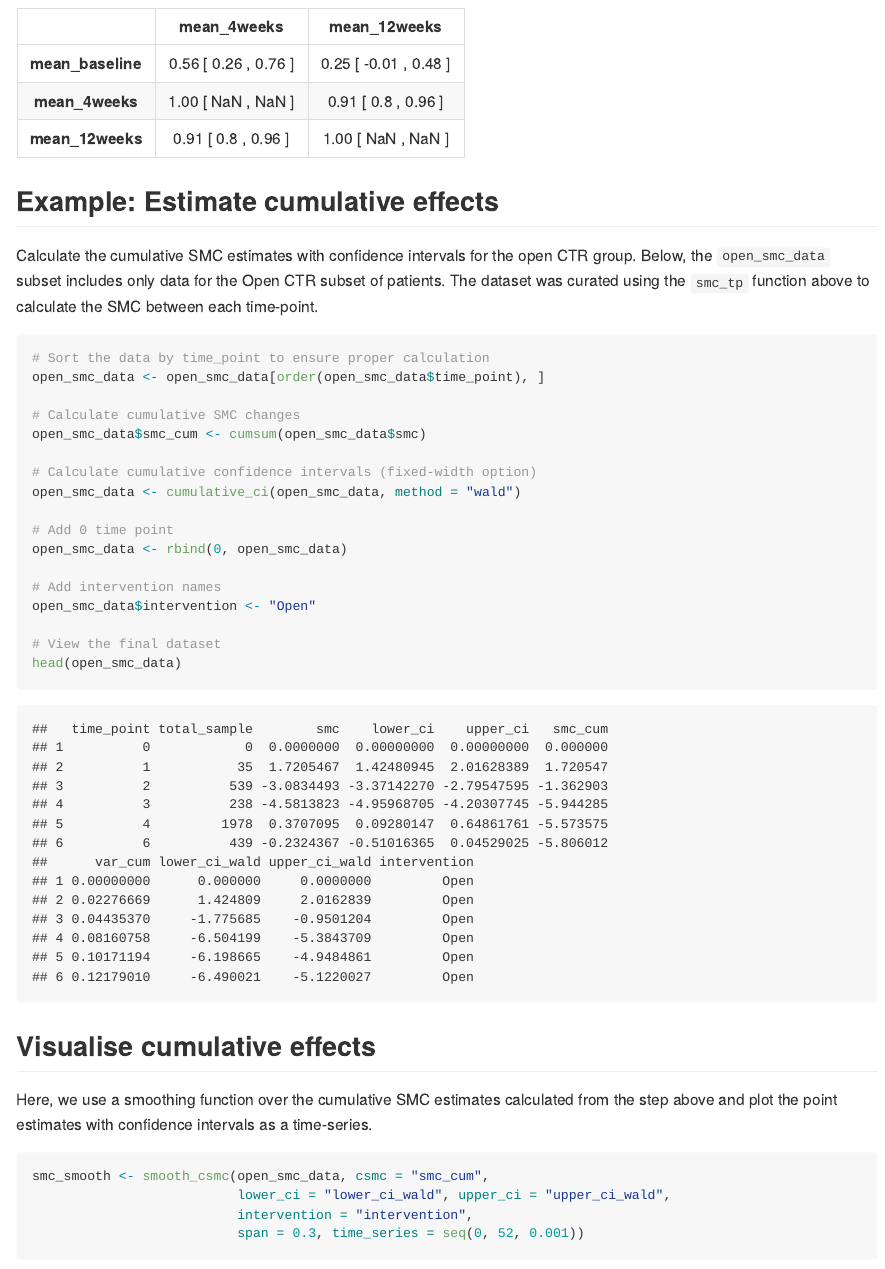
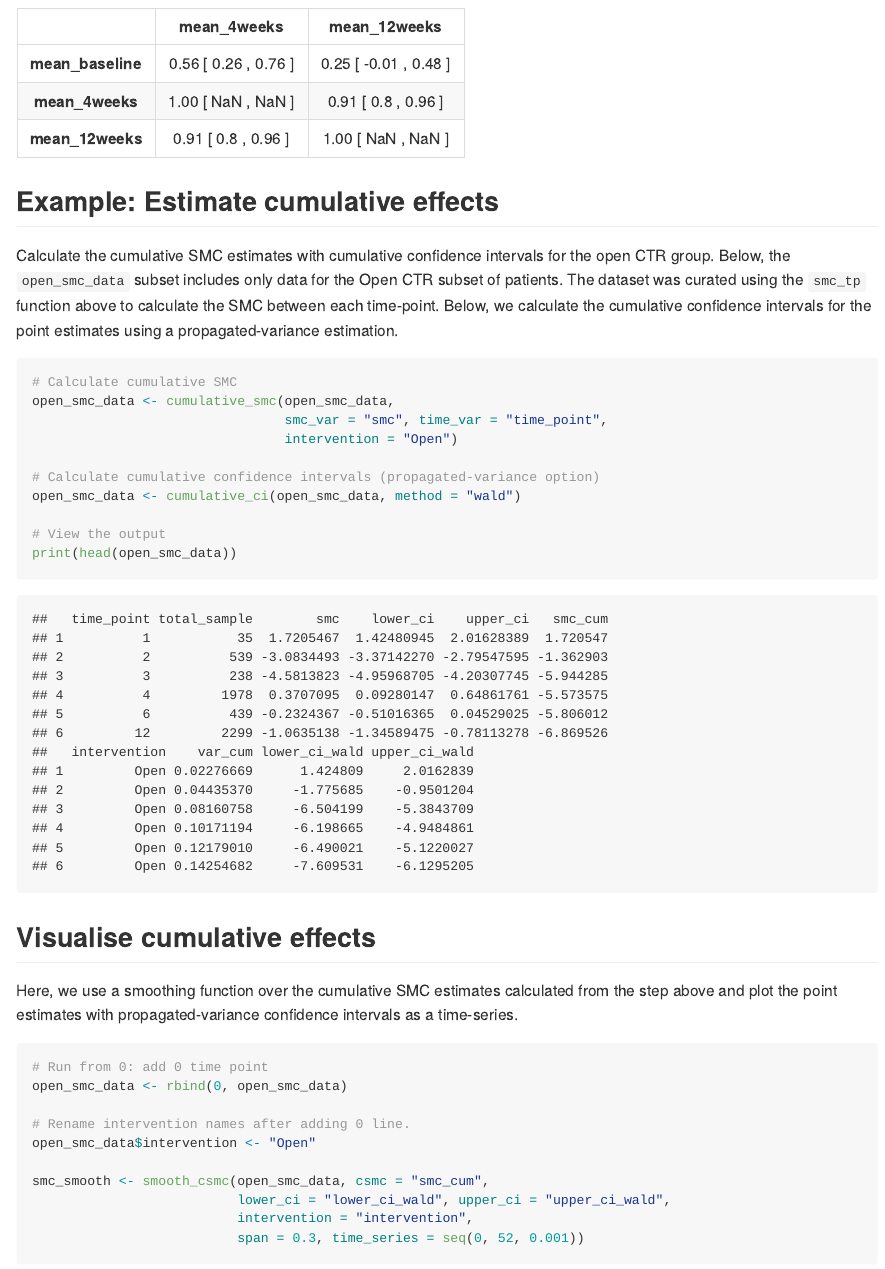
Before and after one commit to becky-turner/csrtools, an R Markdown document (README.Rmd): the page in a window 1100 px wide, from 4340 px down. Rendered offline with R 4.5, knitr and Pandoc, with nearby package versions; common packages that the code uses without loading them are loaded.

Commit message:
updated readme with cumulative_smc function

````diff
--- a/README.Rmd
+++ b/README.Rmd
@@ -138,7 +138,7 @@ correlation_table(data = means_all, save_to_doc = FALSE)
 
 ## Example: Estimate cumulative effects
 
-Calculate the cumulative SMC estimates with confidence intervals for the open CTR group. Below, the `open_smc_data` subset includes only data for the Open CTR subset of patients. The dataset was curated using the `smc_tp` function above to calculate the SMC between each time-point.
+Calculate the cumulative SMC estimates with cumulative confidence intervals for the open CTR group. Below, the `open_smc_data` subset includes only data for the Open CTR subset of patients. The dataset was curated using the `smc_tp` function above to calculate the SMC between each time-point. Below, we calculate the cumulative confidence intervals for the point estimates using a propagated-variance estimation.
 
 ```{r, echo=FALSE, warning=FALSE, message=FALSE}
 ## Impute means for missing values in open subset
@@ -149,7 +149,7 @@ impute_cols <- colnames(dat1)[11:31]
 
 dat1 <- impute_missing(data = dat1, impute_cols, sample_size = "n_in_arm")
 
-# Re-assign to open vs endoscopic subsets
+# Re-assign to open
 open_subset <- dat1
 
 ## Open subset ----
@@ -201,31 +201,30 @@ open_smc_data$time_point <- as.numeric(open_smc_data$time_point)
 
 
 ```{r}
-# Sort the data by time_point to ensure proper calculation
-open_smc_data <- open_smc_data[order(open_smc_data$time_point), ]
+# Calculate cumulative SMC
+open_smc_data <- cumulative_smc(open_smc_data,
+                                smc_var = "smc", time_var = "time_point",
+                                intervention = "Open")
 
-# Calculate cumulative SMC changes
-open_smc_data$smc_cum <- cumsum(open_smc_data$smc)
-
-# Calculate cumulative confidence intervals (fixed-width option)
+# Calculate cumulative confidence intervals (propagated-variance option)
 open_smc_data <- cumulative_ci(open_smc_data, method = "wald")
 
-# Add 0 time point
-open_smc_data <- rbind(0, open_smc_data)
-
-# Add intervention names
-open_smc_data$intervention <- "Open"
-
-# View the final dataset
-head(open_smc_data)
+# View the output
+print(head(open_smc_data))
 
 ```
 
 ## Visualise cumulative effects
 
-Here, we use a smoothing function over the cumulative SMC estimates calculated from the step above and plot the point estimates with confidence intervals as a time-series.
+Here, we use a smoothing function over the cumulative SMC estimates calculated from the step above and plot the point estimates with propagated-variance confidence intervals as a time-series.
 
 ```{r run csmc, warning=FALSE, message=FALSE}
+# Run from 0: add 0 time point
+open_smc_data <- rbind(0, open_smc_data)
+
+# Rename intervention names after adding 0 line.
+open_smc_data$intervention <- "Open"
+
 smc_smooth <- smooth_csmc(open_smc_data, csmc = "smc_cum",
                           lower_ci = "lower_ci_wald", upper_ci = "upper_ci_wald",
                           intervention = "intervention",
````
